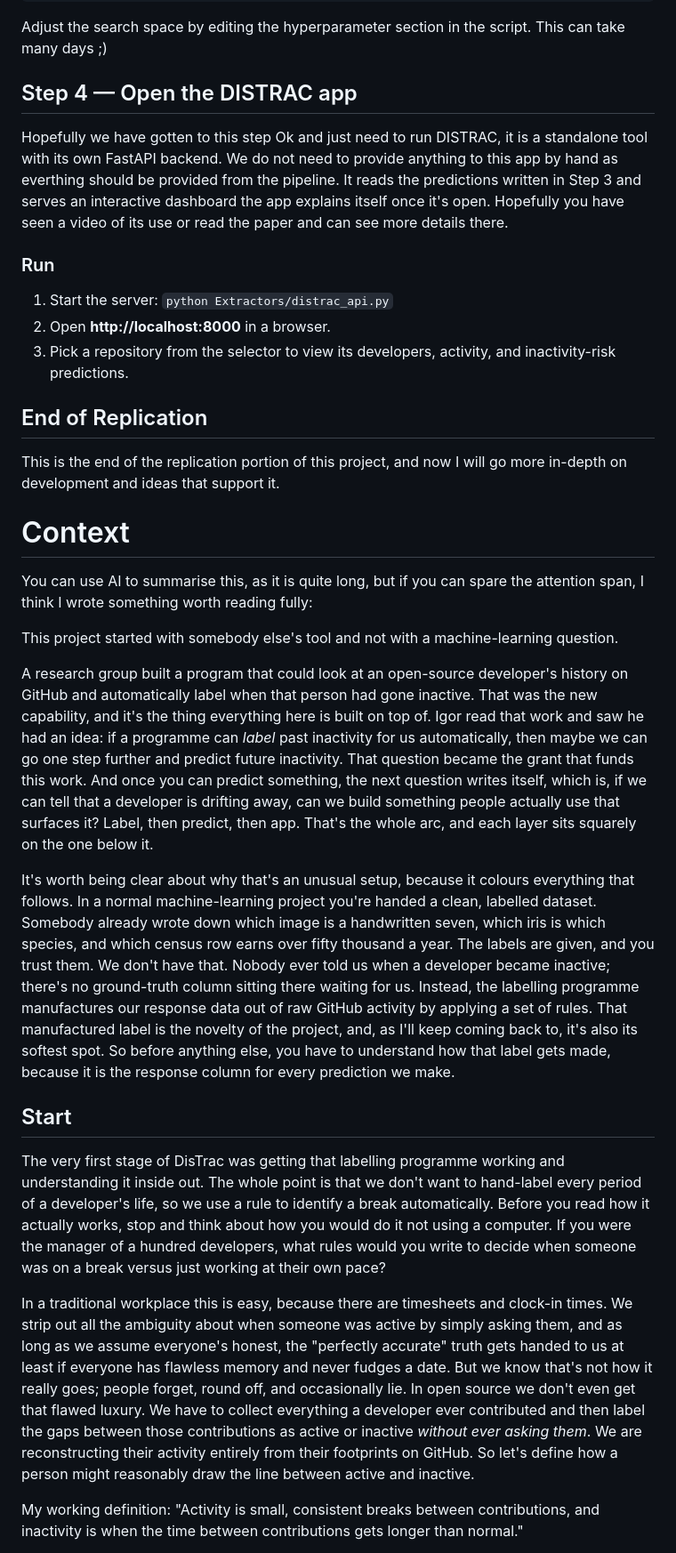
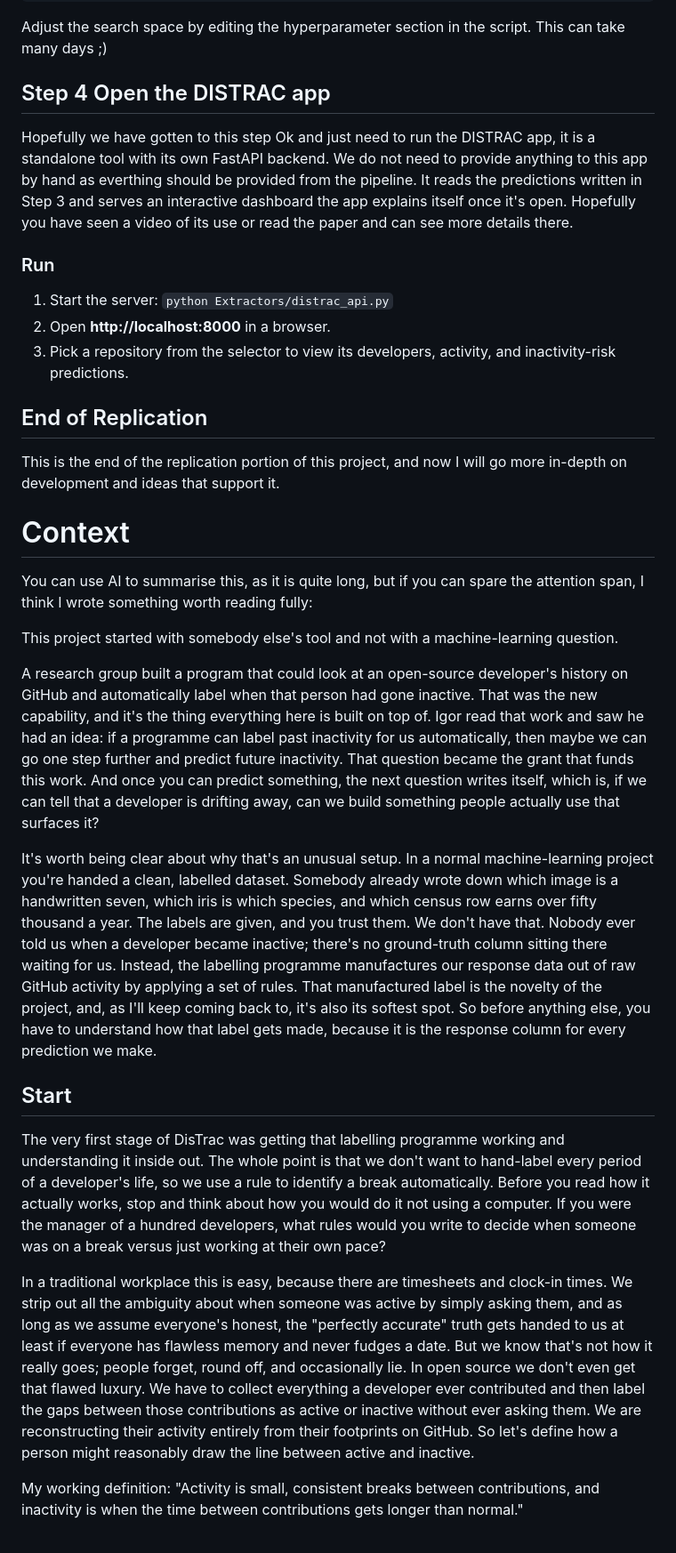
Before and after one commit to RESHAPELab/Distrack-DisengagementTrackingToolInOSS, a Markdown page: REPRODUCTION.md, the part around one of its changes. Shown at 89% size. GitHub-like rendering.

```diff
--- a/REPRODUCTION.md
+++ b/REPRODUCTION.md
@@ -121,9 +111,9 @@ The k-fold developer CV, leave-one-project-out, horizon ablation, and predictor-
 Adjust the search space by editing the hyperparameter section in the script. This can take many days ;)
 
 
-## Step 4 — Open the DISTRAC app
+## Step 4  Open the DISTRAC app
 
-Hopefully we have gotten to this step Ok and just need to run DISTRAC, it is a standalone tool with its own FastAPI backend. We do not need to provide anything to this app by hand as everthing should be provided from the pipeline. It reads the predictions written in Step 3 and serves an interactive dashboard the app explains itself once it's open. Hopefully you have seen a video of its use or read the paper and can see more details there.
+Hopefully we have gotten to this step Ok and just need to run the DISTRAC app, it is a standalone tool with its own FastAPI backend. We do not need to provide anything to this app by hand as everthing should be provided from the pipeline. It reads the predictions written in Step 3 and serves an interactive dashboard the app explains itself once it's open. Hopefully you have seen a video of its use or read the paper and can see more details there.
 
 ### Run
 1. Start the server: `python Extractors/distrac_api.py`
@@ -135,21 +125,22 @@ Hopefully we have gotten to this step Ok and just need to run DISTRAC, it is a s
 
 This is the end of the replication portion of this project, and now I will go more in-depth on development and ideas that support it.
 
+
 # Context
 
 You can use AI to summarise this, as it is quite long, but if you can spare the attention span, I think I wrote something worth reading fully:
 
 This project started with somebody else's tool and not with a machine-learning question.
 
-A research group built a program that could look at an open-source developer's history on GitHub and automatically label when that person had gone inactive. That was the new capability, and it's the thing everything here is built on top of. Igor read that work and saw he had an idea: if a programme can *label* past inactivity for us automatically, then maybe we can go one step further and predict future inactivity. That question became the grant that funds this work. And once you can predict something, the next question writes itself, which is, if we can tell that a developer is drifting away, can we build something people actually use that surfaces it? Label, then predict, then app. That's the whole arc, and each layer sits squarely on the one below it.
+A research group built a program that could look at an open-source developer's history on GitHub and automatically label when that person had gone inactive. That was the new capability, and it's the thing everything here is built on top of. Igor read that work and saw he had an idea: if a programme can label past inactivity for us automatically, then maybe we can go one step further and predict future inactivity. That question became the grant that funds this work. And once you can predict something, the next question writes itself, which is, if we can tell that a developer is drifting away, can we build something people actually use that surfaces it?
 
-It's worth being clear about why that's an unusual setup, because it colours everything that follows. In a normal machine-learning project you're handed a clean, labelled dataset. Somebody already wrote down which image is a handwritten seven, which iris is which species, and which census row earns over fifty thousand a year. The labels are given, and you trust them. We don't have that. Nobody ever told us when a developer became inactive; there's no ground-truth column sitting there waiting for us. Instead, the labelling programme manufactures our response data out of raw GitHub activity by applying a set of rules. That manufactured label is the novelty of the project, and, as I'll keep coming back to, it's also its softest spot. So before anything else, you have to understand how that label gets made, because it is the response column for every prediction we make.
+It's worth being clear about why that's an unusual setup. In a normal machine-learning project you're handed a clean, labelled dataset. Somebody already wrote down which image is a handwritten seven, which iris is which species, and which census row earns over fifty thousand a year. The labels are given, and you trust them. We don't have that. Nobody ever told us when a developer became inactive; there's no ground-truth column sitting there waiting for us. Instead, the labelling programme manufactures our response data out of raw GitHub activity by applying a set of rules. That manufactured label is the novelty of the project, and, as I'll keep coming back to, it's also its softest spot. So before anything else, you have to understand how that label gets made, because it is the response column for every prediction we make.
 
 ## Start
 
 The very first stage of DisTrac was getting that labelling programme working and understanding it inside out. The whole point is that we don't want to hand-label every period of a developer's life, so we use a rule to identify a break automatically. Before you read how it actually works, stop and think about how you would do it not using a computer. If you were the manager of a hundred developers, what rules would you write to decide when someone was on a break versus just working at their own pace?
 
-In a traditional workplace this is easy, because there are timesheets and clock-in times. We strip out all the ambiguity about when someone was active by simply asking them, and as long as we assume everyone's honest, the "perfectly accurate" truth gets handed to us at least if everyone has flawless memory and never fudges a date. But we know that's not how it really goes; people forget, round off, and occasionally lie. In open source we don't even get that flawed luxury. We have to collect everything a developer ever contributed and then label the gaps between those contributions as active or inactive *without ever asking them*. We are reconstructing their activity entirely from their footprints on GitHub. So let's define how a person might reasonably draw the line between active and inactive.
+In a traditional workplace this is easy, because there are timesheets and clock-in times. We strip out all the ambiguity about when someone was active by simply asking them, and as long as we assume everyone's honest, the "perfectly accurate" truth gets handed to us at least if everyone has flawless memory and never fudges a date. But we know that's not how it really goes; people forget, round off, and occasionally lie. In open source we don't even get that flawed luxury. We have to collect everything a developer ever contributed and then label the gaps between those contributions as active or inactive without ever asking them. We are reconstructing their activity entirely from their footprints on GitHub. So let's define how a person might reasonably draw the line between active and inactive.
 
 My working definition: "Activity is small, consistent breaks between contributions, and inactivity is when the time between contributions gets longer than normal."
 
```
Also changed, not shown: other parts of REPRODUCTION.md (+22 -31 lines), README.md (+11 -11 lines).
